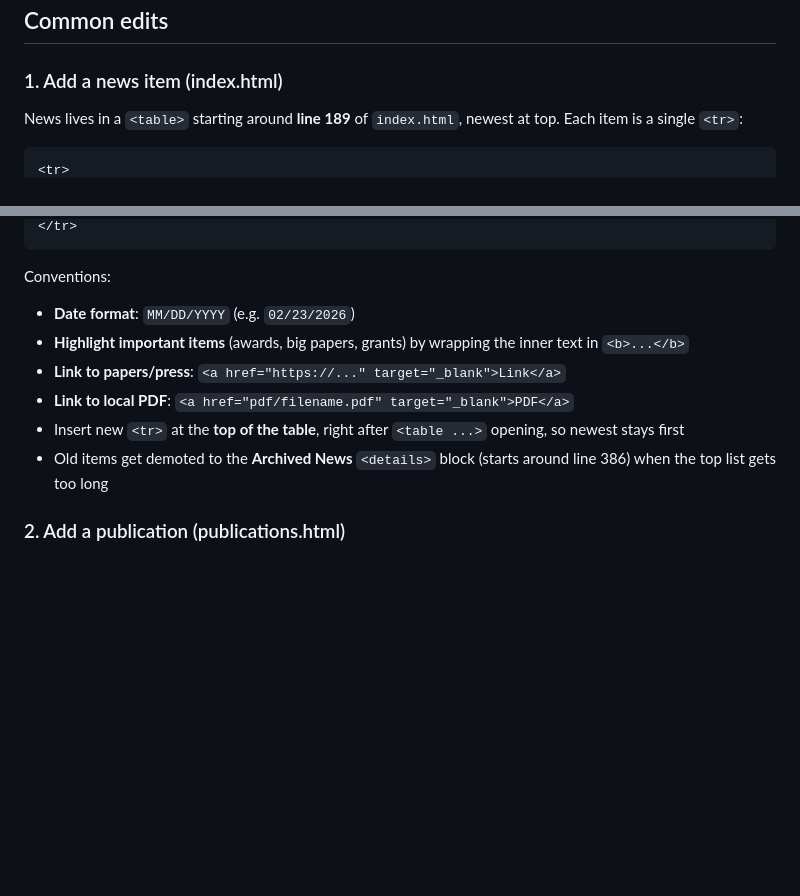
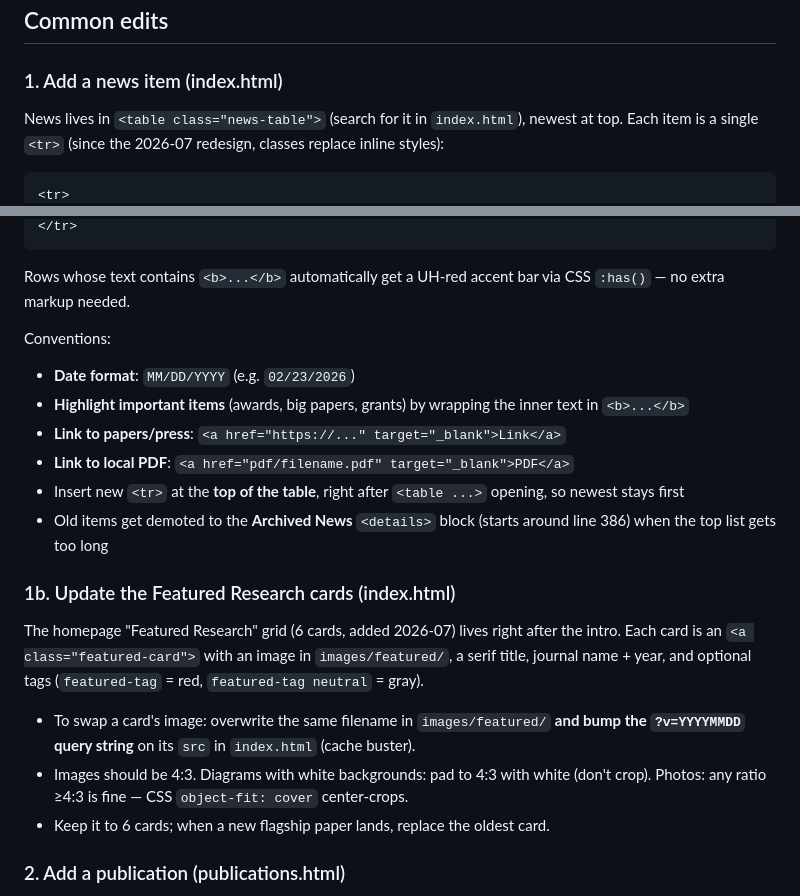
Before and after one commit to EnergyZhao/EnergyZhao.github.io, a Markdown page: CLAUDE.md, 2 parts joined by grey strips. Rendered like a GitHub page; blank space fills up the shorter version.

Commit message:
docs: update maintenance guide for redesigned news table + featured cards

````diff
--- a/CLAUDE.md
+++ b/CLAUDE.md
@@ -26,8 +26,8 @@ Plain static HTML + CSS + JS. No Jekyll / Hugo / build step.
 
 ### 1. Add a news item (index.html)
 
-News lives in a `<table>` starting around **line 189** of `index.html`, newest at top.
-Each item is a single `<tr>`:
+News lives in `<table class="news-table">` (search for it in `index.html`), newest at top.
+Each item is a single `<tr>` (since the 2026-07 redesign, classes replace inline styles):
 
 ```html
 <tr>
@@ -36,5 +36,7 @@ Each item is a single `<tr>`:
 </tr>
 ```
+
+Rows whose text contains `<b>...</b>` automatically get a UH-red accent bar via CSS `:has()` — no extra markup needed.
 
 Conventions:
 - **Date format**: `MM/DD/YYYY` (e.g. `02/23/2026`)
@@ -43,6 +45,18 @@ Conventions:
 - **Link to local PDF**: `<a href="pdf/filename.pdf" target="_blank">PDF</a>`
 - Insert new `<tr>` at the **top of the table**, right after `<table ...>` opening, so newest stays first
 - Old items get demoted to the **Archived News** `<details>` block (starts around line 386) when the top list gets too long
+
+### 1b. Update the Featured Research cards (index.html)
+
+The homepage "Featured Research" grid (6 cards, added 2026-07) lives right after the intro.
+Each card is an `<a class="featured-card">` with an image in `images/featured/`, a serif title,
+journal name + year, and optional tags (`featured-tag` = red, `featured-tag neutral` = gray).
+
+- To swap a card's image: overwrite the same filename in `images/featured/` **and bump the
+  `?v=YYYYMMDD` query string** on its `src` in `index.html` (cache buster).
+- Images should be 4:3. Diagrams with white backgrounds: pad to 4:3 with white (don't crop).
+  Photos: any ratio ≥4:3 is fine — CSS `object-fit: cover` center-crops.
+- Keep it to 6 cards; when a new flagship paper lands, replace the oldest card.
 
 ### 2. Add a publication (publications.html)
 
````
Also changed, not shown: other parts of CLAUDE.md (+2 -2 lines).
